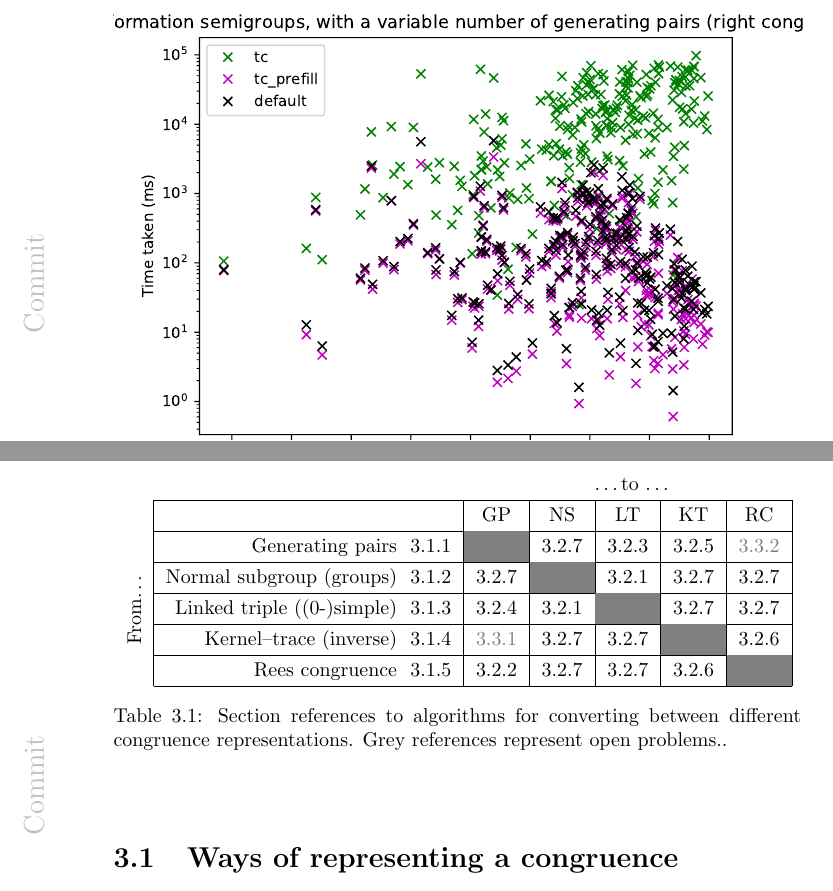
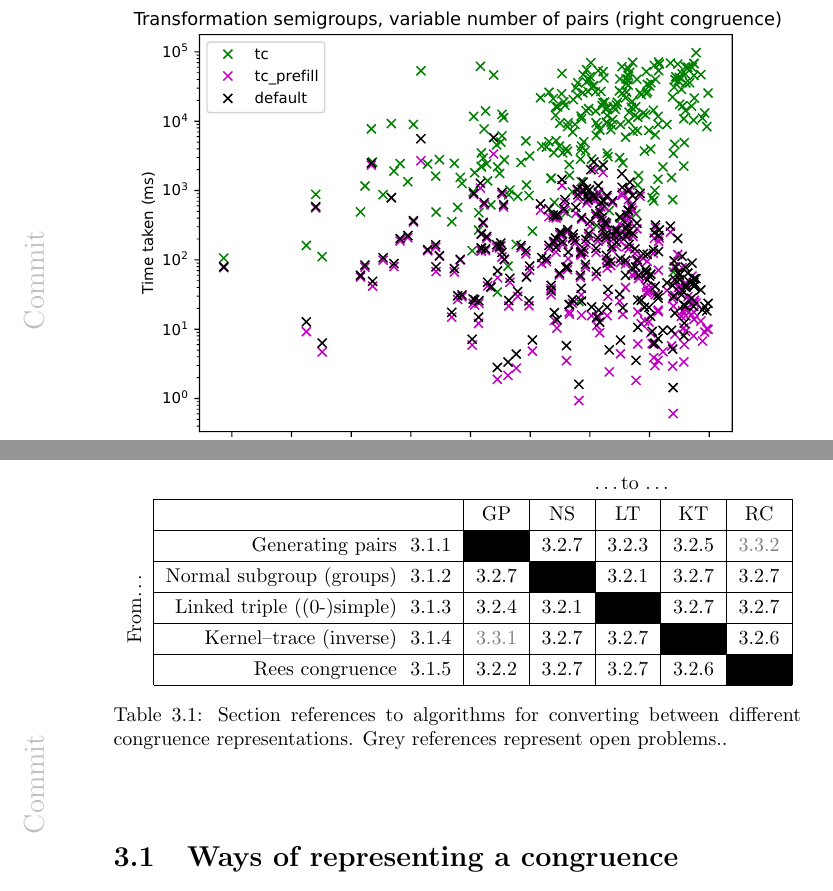
Before and after one commit to mtorpey/thesis, a LaTeX thesis (thesis.tex, which reads ch-converting.tex): two parts of pages 119 and 125 of 251, joined at a grey line, cut so that both start at the same text. Compiled offline with pdfLaTeX; a LaTeX package or settings file that is missing is left out.

Commit message:
Minor display changes

```diff
--- a/ch-converting.tex
+++ b/ch-converting.tex
@@ -37,15 +37,15 @@ they can be converted to one another are summarised in Table
     \cline{2-7}
     \multirow{7}{*}{\rotatebox[origin=c]{90}{From\ldots}} &  & GP & NS & LT & KT & RC \\
     \cline{2-7}
-    & Generating pairs ~\ref{sec:converting-pairs} & \cellcolor{gray} & \ref{sec:trivial-conversions} & \ref{sec:pairs-to-linked-triple} & \ref{sec:pairs-to-kertr} & \textcolor{gray}{\ref{sec:pairs-to-rees}} \\
+    & Generating pairs ~\ref{sec:converting-pairs} & \cellcolor{black} & \ref{sec:trivial-conversions} & \ref{sec:pairs-to-linked-triple} & \ref{sec:pairs-to-kertr} & \textcolor{gray}{\ref{sec:pairs-to-rees}} \\
     \cline{2-7}
-    & Normal subgroup (groups) ~\ref{sec:normal-subgroups} & \ref{sec:trivial-conversions} & \cellcolor{gray} & \ref{sec:normal-subgroup-to-linked-triple} & \ref{sec:trivial-conversions} & \ref{sec:trivial-conversions}\\
+    & Normal subgroup (groups) ~\ref{sec:normal-subgroups} & \ref{sec:trivial-conversions} & \cellcolor{black} & \ref{sec:normal-subgroup-to-linked-triple} & \ref{sec:trivial-conversions} & \ref{sec:trivial-conversions}\\
     \cline{2-7}
-    & Linked triple ((0-)simple) ~\ref{sec:linked-triples} & \ref{sec:linked-triple-to-pairs} & \ref{sec:normal-subgroup-to-linked-triple} & \cellcolor{gray} & \ref{sec:trivial-conversions} & \ref{sec:trivial-conversions} \\
+    & Linked triple ((0-)simple) ~\ref{sec:linked-triples} & \ref{sec:linked-triple-to-pairs} & \ref{sec:normal-subgroup-to-linked-triple} & \cellcolor{black} & \ref{sec:trivial-conversions} & \ref{sec:trivial-conversions} \\
     \cline{2-7}
-    & Kernel--trace (inverse) ~\ref{sec:kertr} & \textcolor{gray}{\ref{sec:kertr-to-pairs}} & \ref{sec:trivial-conversions} & \ref{sec:trivial-conversions} & \cellcolor{gray} & \ref{sec:rees-to-kertr} \\
+    & Kernel--trace (inverse) ~\ref{sec:kertr} & \textcolor{gray}{\ref{sec:kertr-to-pairs}} & \ref{sec:trivial-conversions} & \ref{sec:trivial-conversions} & \cellcolor{black} & \ref{sec:rees-to-kertr} \\
     \cline{2-7}
-    & Rees congruence ~\ref{sec:converting-rees} & \ref{sec:rees-to-pairs} & \ref{sec:trivial-conversions} & \ref{sec:trivial-conversions} & \ref{sec:rees-to-kertr} & \cellcolor{gray}\\
+    & Rees congruence ~\ref{sec:converting-rees} & \ref{sec:rees-to-pairs} & \ref{sec:trivial-conversions} & \ref{sec:trivial-conversions} & \ref{sec:rees-to-kertr} & \cellcolor{black}\\
     \cline{2-7}
   \end{tabular}
   \renewcommand{\arraystretch}{0.7}
```
Also changed, not shown: pics/ch-pairs/bench-trans-tc-vp-right-bynrclasses.pdf.
